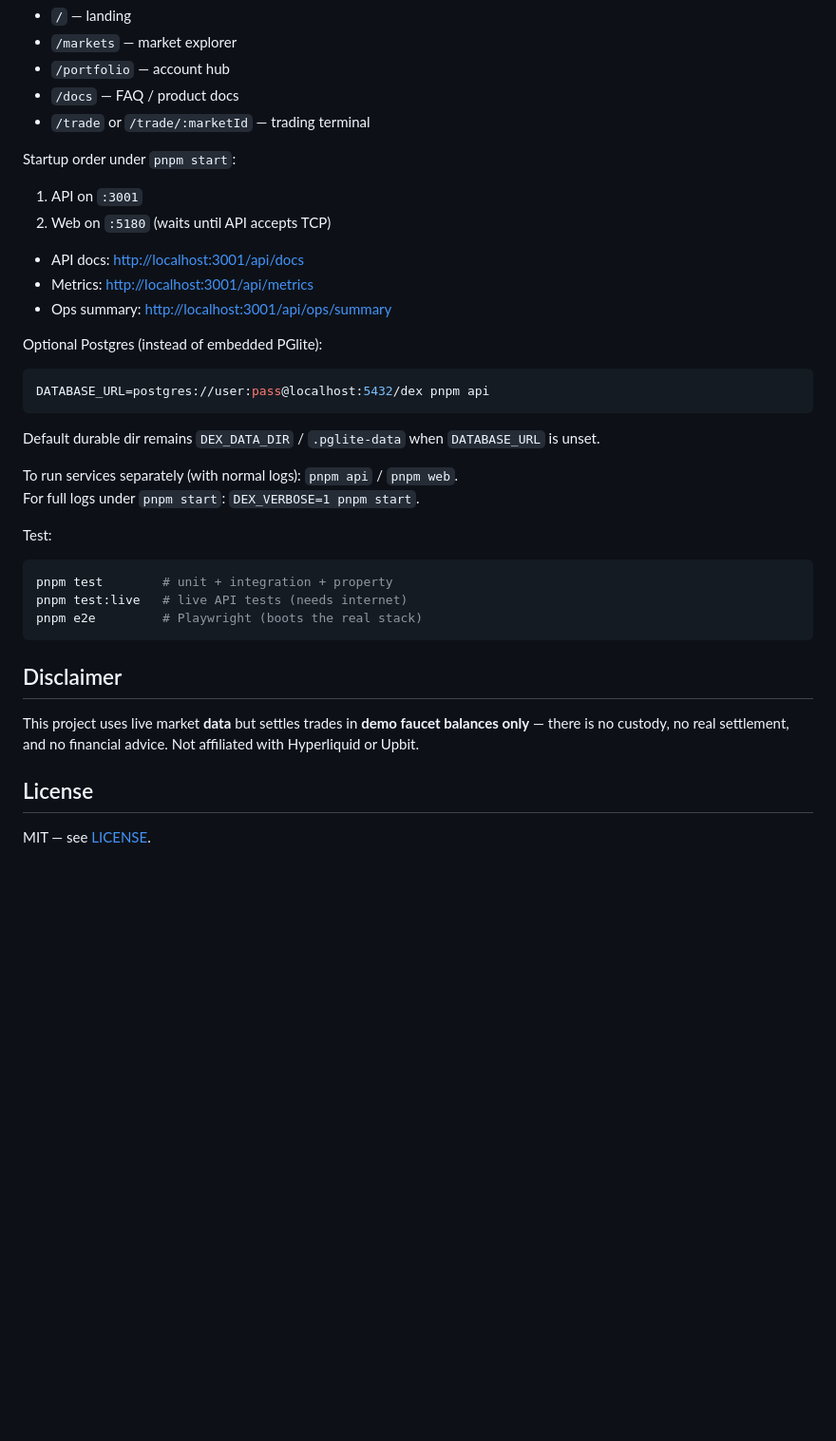
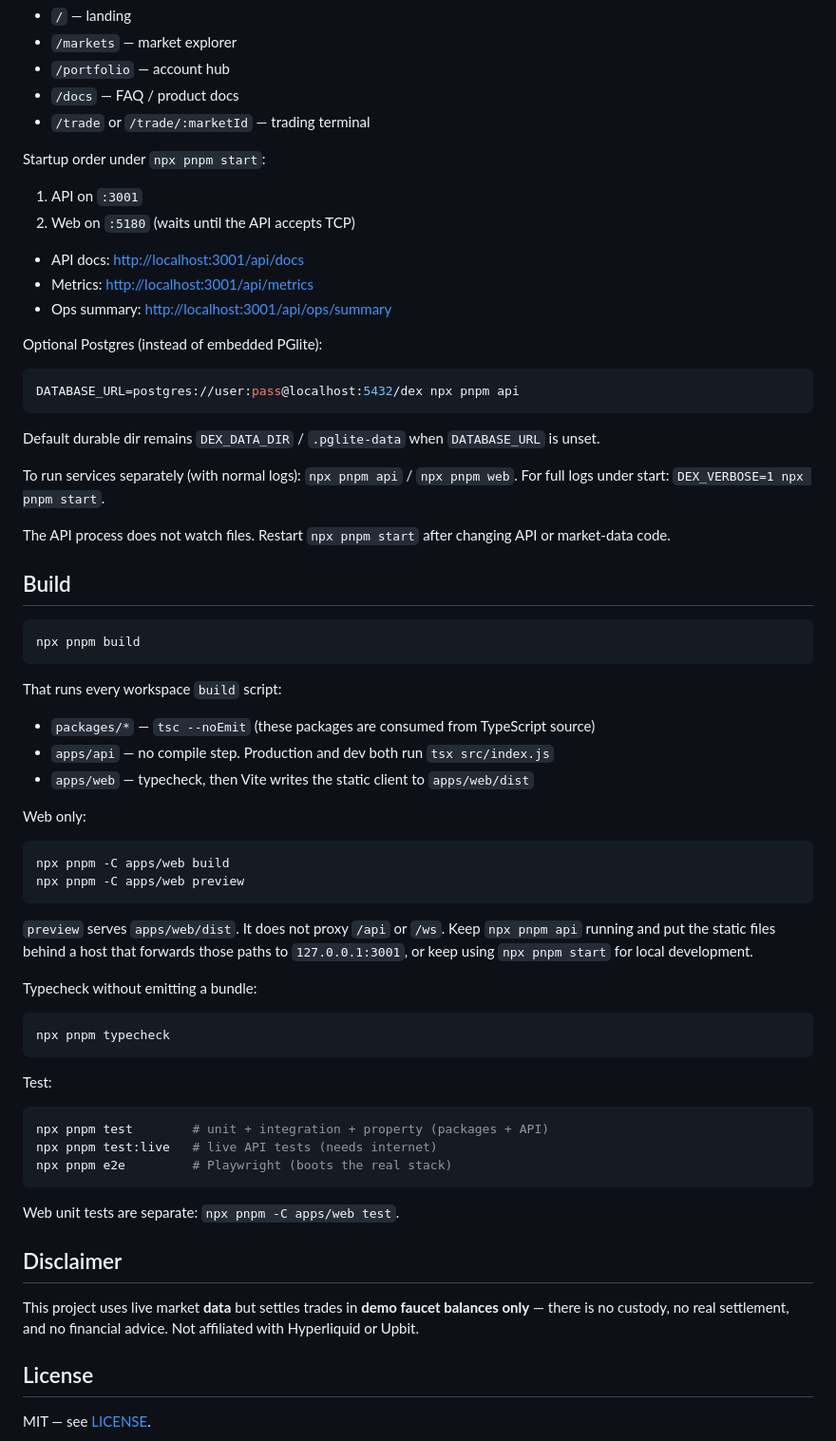
Before and after one commit to shohel-deploy/dex-trading-test, a Markdown page: README.md, the part around one of its changes. Shown at 95% size. Rendered like a GitHub page; blank space fills up the shorter version.

````diff
--- a/README.md
+++ b/README.md
@@ -104,10 +71,10 @@ Web routes:
 - `/docs` — FAQ / product docs
 - `/trade` or `/trade/:marketId` — trading terminal
 
-Startup order under `pnpm start`:
+Startup order under `npx pnpm start`:
 
 1. API on `:3001`
-2. Web on `:5180` (waits until API accepts TCP)
+2. Web on `:5180` (waits until the API accepts TCP)
 
 - API docs: [http://localhost:3001/api/docs](http://localhost:3001/api/docs)
 - Metrics: [http://localhost:3001/api/metrics](http://localhost:3001/api/metrics)
@@ -116,29 +83,56 @@ Startup order under `pnpm start`:
 Optional Postgres (instead of embedded PGlite):
 
 ```bash
-DATABASE_URL=postgres://user:pass@localhost:5432/dex pnpm api
+DATABASE_URL=postgres://user:pass@localhost:5432/dex npx pnpm api
 ```
 
 Default durable dir remains `DEX_DATA_DIR` / `.pglite-data` when `DATABASE_URL` is unset.
 
-To run services separately (with normal logs): `pnpm api` / `pnpm web`.
-For full logs under `pnpm start`: `DEX_VERBOSE=1 pnpm start`.
+To run services separately (with normal logs): `npx pnpm api` / `npx pnpm web`.
+For full logs under start: `DEX_VERBOSE=1 npx pnpm start`.
+
+The API process does not watch files. Restart `npx pnpm start` after changing API or market-data code.
+
+## Build
+
+```bash
+npx pnpm build
+```
+
+That runs every workspace `build` script:
+
+- `packages/*` — `tsc --noEmit` (these packages are consumed from TypeScript source)
+- `apps/api` — no compile step. Production and dev both run `tsx src/index.js`
+- `apps/web` — typecheck, then Vite writes the static client to `apps/web/dist`
+
+Web only:
+
+```bash
+npx pnpm -C apps/web build
+npx pnpm -C apps/web preview
+```
+
+`preview` serves `apps/web/dist`. It does not proxy `/api` or `/ws`. Keep `npx pnpm api` running and put the static files behind a host that forwards those paths to `127.0.0.1:3001`, or keep using `npx pnpm start` for local development.
+
+Typecheck without emitting a bundle:
+
+```bash
+npx pnpm typecheck
+```
 
 Test:
 
 ```bash
-pnpm test        # unit + integration + property
-pnpm test:live   # live API tests (needs internet)
-pnpm e2e         # Playwright (boots the real stack)
+npx pnpm test        # unit + integration + property (packages + API)
+npx pnpm test:live   # live API tests (needs internet)
+npx pnpm e2e         # Playwright (boots the real stack)
 ```
 
-
+Web unit tests are separate: `npx pnpm -C apps/web test`.
 
 ## Disclaimer
 
-This project uses live market **data** but settles trades in **demo faucet
-balances only** — there is no custody, no real settlement, and no financial
-advice. Not affiliated with Hyperliquid or Upbit.
+This project uses live market **data** but settles trades in **demo faucet balances only** — there is no custody, no real settlement, and no financial advice. Not affiliated with Hyperliquid or Upbit.
 
 ## License
 
````
Also changed, not shown: other parts of README.md (+26 -59 lines), landing.png, 1 other file.
